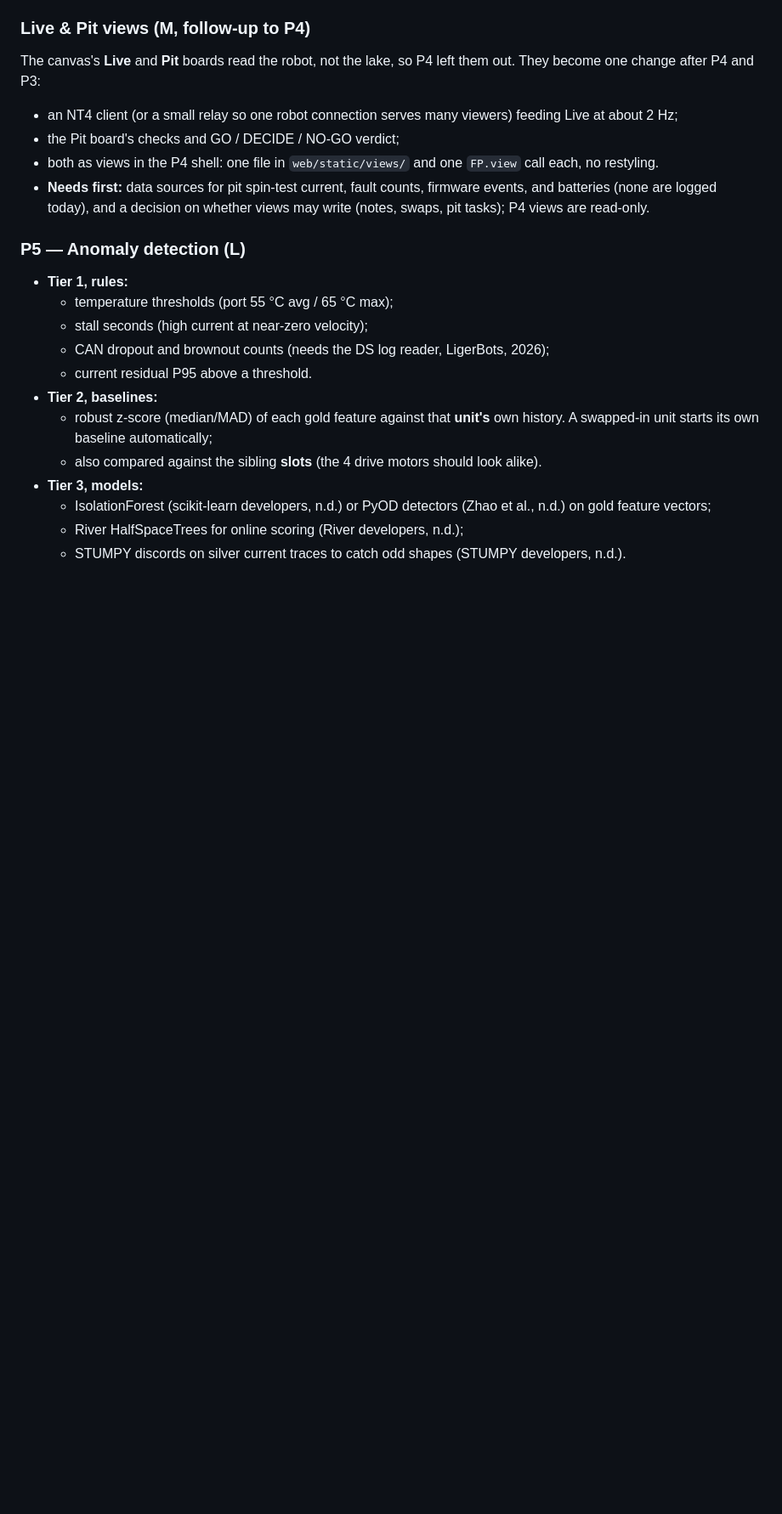
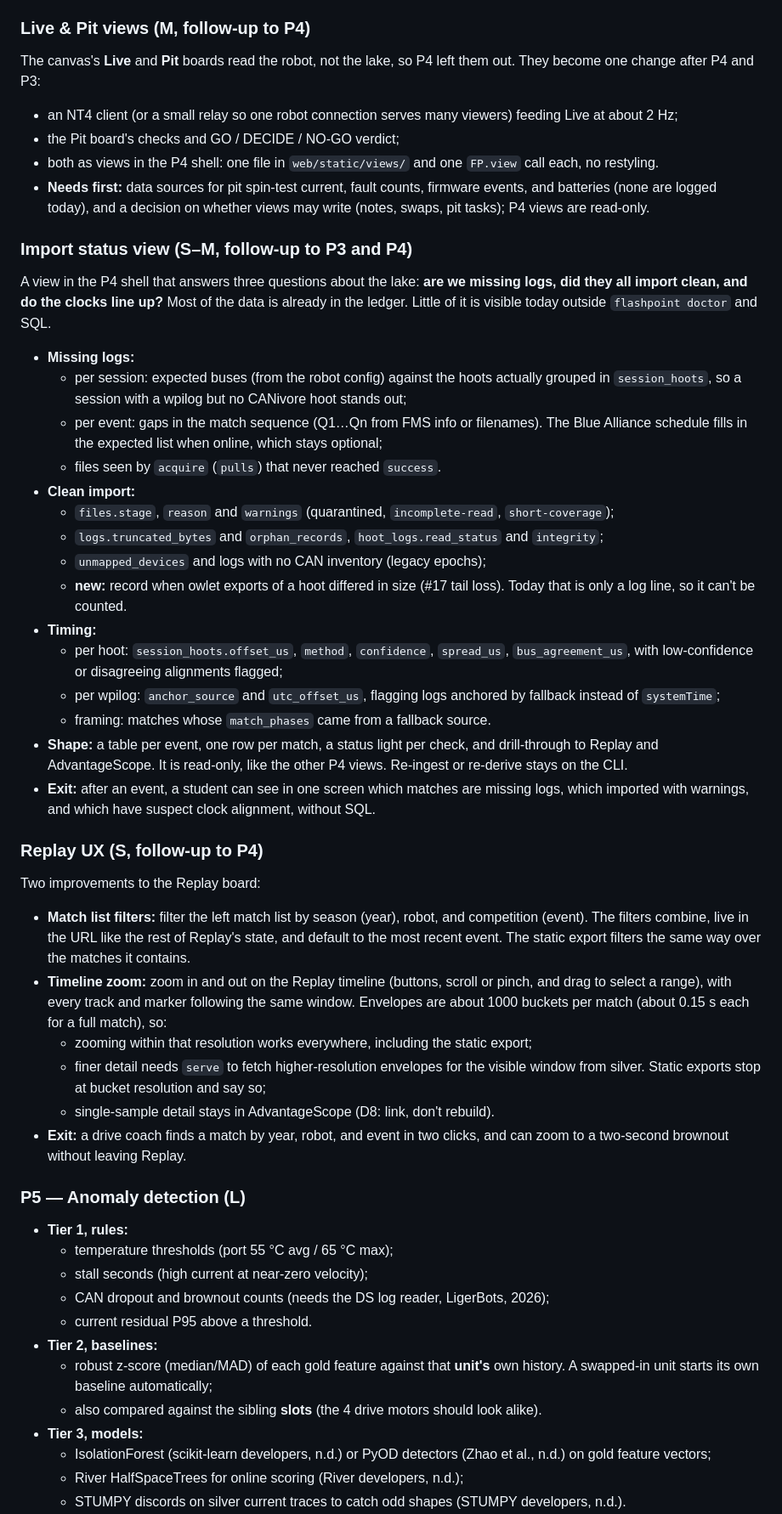
Before and after one commit to IgniteRobotics/flashpoint, a Markdown page: docs/rewrite/06-roadmap.md, the part around one of its changes. Shown at 85% size. Rendered like a GitHub page; blank space fills up the shorter version.

Commit message:
docs(roadmap): add Import status view and Replay UX follow-ups
Co-Authored-By: Claude Opus 5.5 <noreply@anthropic.com>
Claude-Session: https://claude.ai/code/session_01URHmMsgUwA6665UbAkAPT5

```diff
--- a/docs/rewrite/06-roadmap.md
+++ b/docs/rewrite/06-roadmap.md
@@ -137,6 +142,33 @@ The canvas's **Live** and **Pit** boards read the robot, not the lake, so P4 lef
 - both as views in the P4 shell: one file in `web/static/views/` and one `FP.view` call each, no restyling.
 - **Needs first:** data sources for pit spin-test current, fault counts, firmware events, and batteries (none are logged today), and a decision on whether views may write (notes, swaps, pit tasks); P4 views are read-only.
 
+### Import status view (S–M, follow-up to P3 and P4)
+A view in the P4 shell that answers three questions about the lake: **are we missing logs, did they all import clean, and do the clocks line up?** Most of the data is already in the ledger. Little of it is visible today outside `flashpoint doctor` and SQL.
+- **Missing logs:**
+  - per session: expected buses (from the robot config) against the hoots actually grouped in `session_hoots`, so a session with a wpilog but no CANivore hoot stands out;
+  - per event: gaps in the match sequence (Q1…Qn from FMS info or filenames). The Blue Alliance schedule fills in the expected list when online, which stays optional;
+  - files seen by `acquire` (`pulls`) that never reached `success`.
+- **Clean import:**
+  - `files.stage`, `reason` and `warnings` (quarantined, `incomplete-read`, `short-coverage`);
+  - `logs.truncated_bytes` and `orphan_records`, `hoot_logs.read_status` and `integrity`;
+  - `unmapped_devices` and logs with no CAN inventory (legacy epochs);
+  - **new:** record when owlet exports of a hoot differed in size (#17 tail loss). Today that is only a log line, so it can't be counted.
+- **Timing:**
+  - per hoot: `session_hoots.offset_us`, `method`, `confidence`, `spread_us`, `bus_agreement_us`, with low-confidence or disagreeing alignments flagged;
+  - per wpilog: `anchor_source` and `utc_offset_us`, flagging logs anchored by fallback instead of `systemTime`;
+  - framing: matches whose `match_phases` came from a fallback source.
+- **Shape:** a table per event, one row per match, a status light per check, and drill-through to Replay and AdvantageScope. It is read-only, like the other P4 views. Re-ingest or re-derive stays on the CLI.
+- **Exit:** after an event, a student can see in one screen which matches are missing logs, which imported with warnings, and which have suspect clock alignment, without SQL.
+
+### Replay UX (S, follow-up to P4)
+Two improvements to the Replay board:
+- **Match list filters:** filter the left match list by season (year), robot, and competition (event). The filters combine, live in the URL like the rest of Replay's state, and default to the most recent event. The static export filters the same way over the matches it contains.
+- **Timeline zoom:** zoom in and out on the Replay timeline (buttons, scroll or pinch, and drag to select a range), with every track and marker following the same window. Envelopes are about 1000 buckets per match (about 0.15 s each for a full match), so:
+  - zooming within that resolution works everywhere, including the static export;
+  - finer detail needs `serve` to fetch higher-resolution envelopes for the visible window from silver. Static exports stop at bucket resolution and say so;
+  - single-sample detail stays in AdvantageScope (D8: link, don't rebuild).
+- **Exit:** a drive coach finds a match by year, robot, and event in two clicks, and can zoom to a two-second brownout without leaving Replay.
+
 ### P5 — Anomaly detection (L)
 - **Tier 1, rules:**
   - temperature thresholds (port 55 °C avg / 65 °C max);
```
Also changed, not shown: other parts of docs/rewrite/06-roadmap.md (+5 -0 lines).
